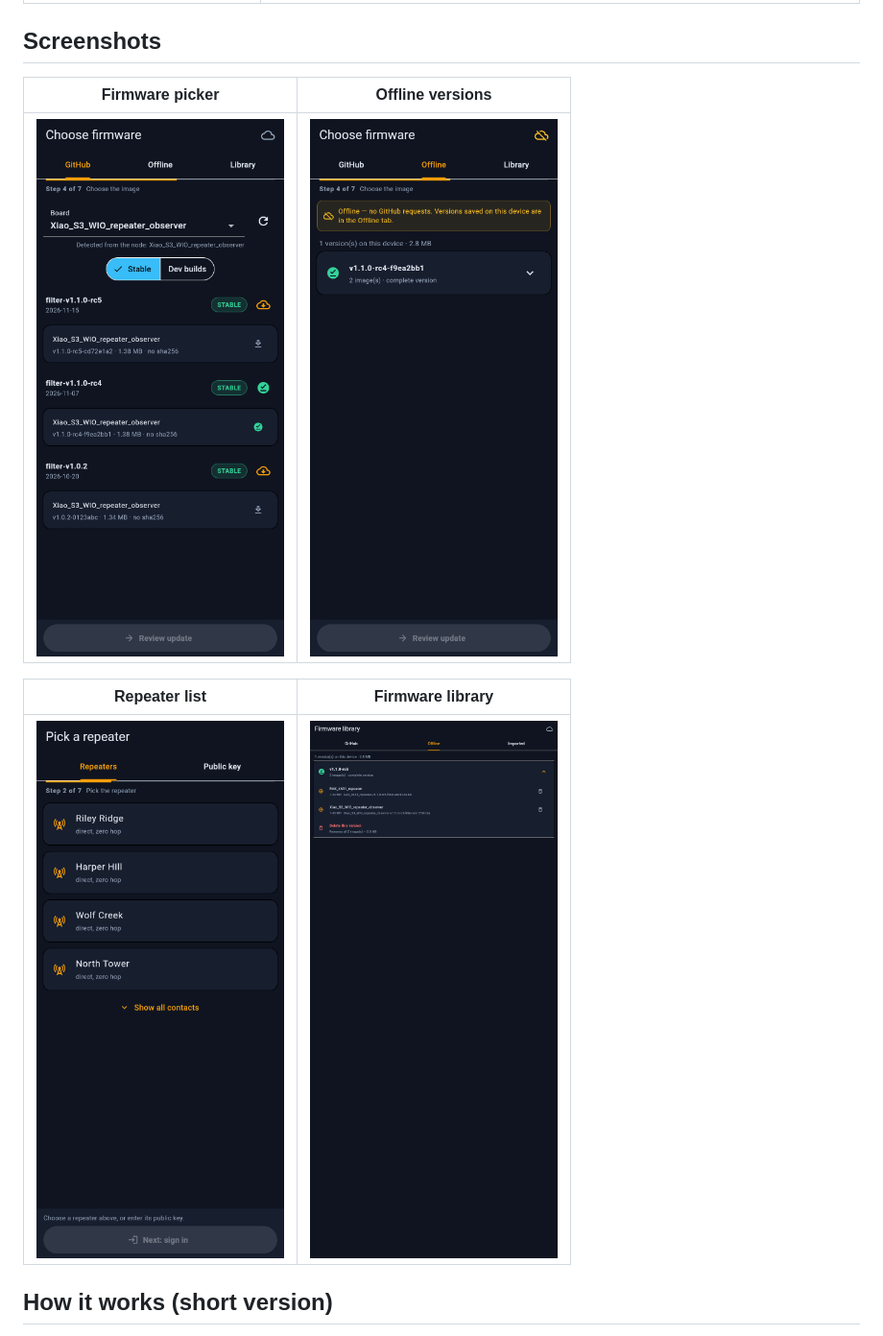
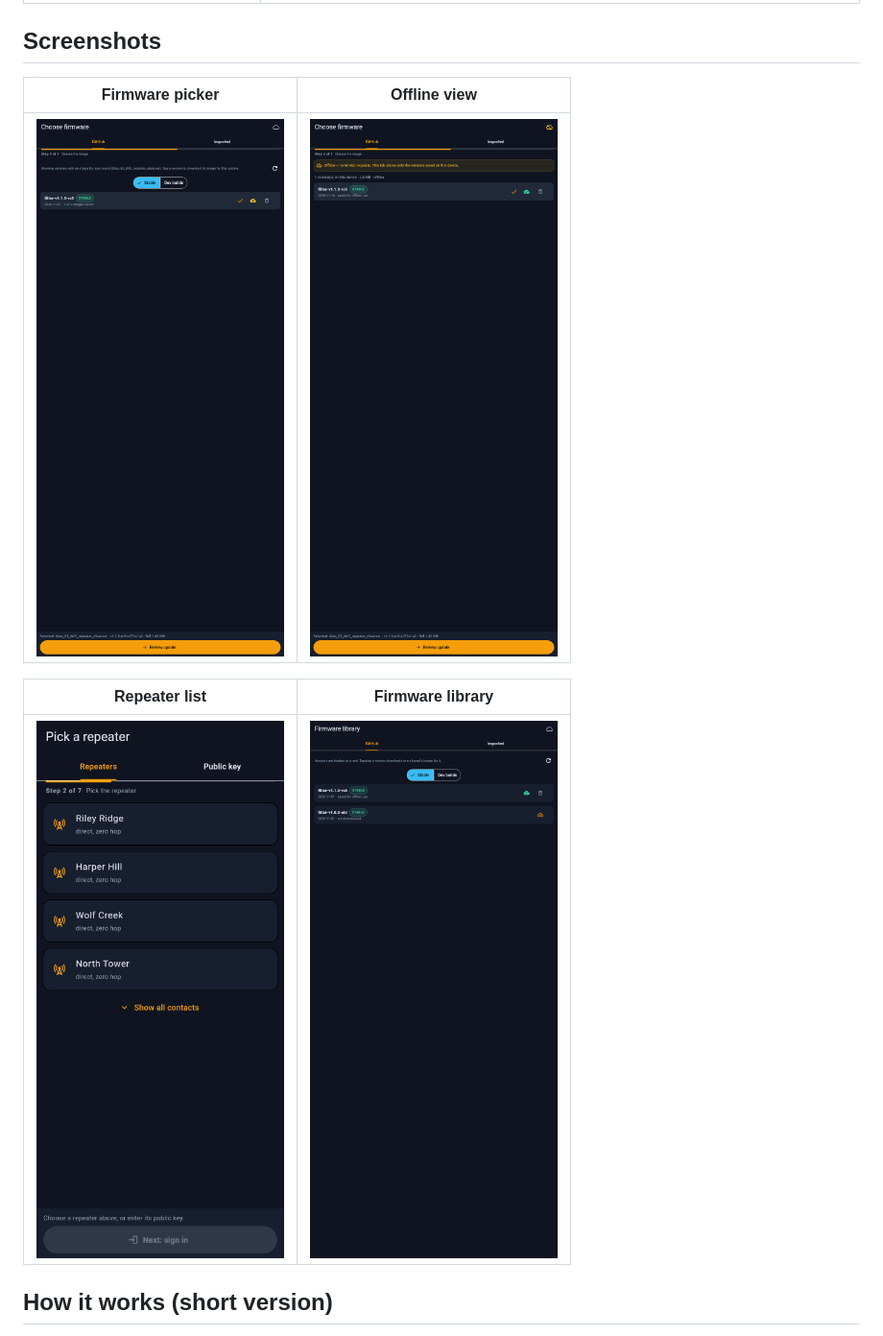
Before and after one commit to jhuebert/MeshCoreOTA, a Markdown page: README.md, the part around one of its changes. Shown at 96% size. GitHub-like rendering; pictures changed too: docs/images/04-firmware.png, docs/images/08-offline.png, docs/images/09-library.png.

```diff
--- a/README.md
+++ b/README.md
@@ -232,7 +236,7 @@ and still verifies the hash, so a wrong file cannot be bricked into place.
 
 ## Screenshots
 
-| Firmware picker | Offline versions |
+| Firmware picker | Offline view |
 |---|---|
 | ![Firmware](docs/images/04-firmware.png) | ![Offline](docs/images/08-offline.png) |
 
```
Also changed, not shown: other parts of README.md (+30 -26 lines), AGENTS.md (+14 -11 lines), CHANGELOG.md (+33 -15 lines), 5 other files.
